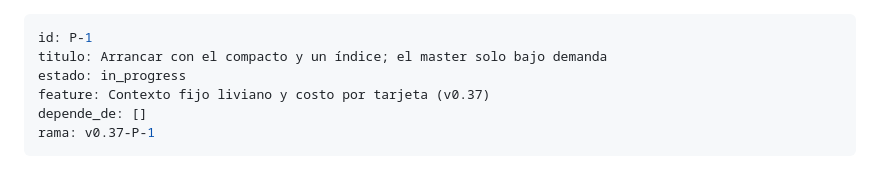
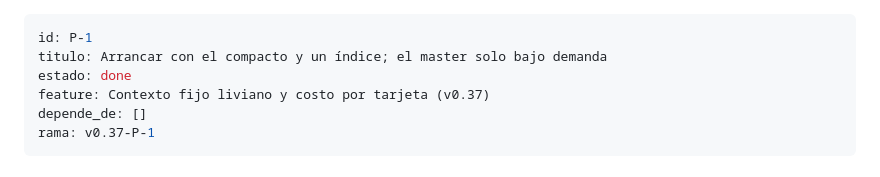
Before and after one commit to Fakundus01/sdd-universal, a Markdown page: sdd/cards/P-1.md, the part around the change. GitHub-like rendering.

```diff
--- a/sdd/cards/P-1.md
+++ b/sdd/cards/P-1.md
@@ -1,7 +1,7 @@
 ---
 id: P-1
 titulo: Arrancar con el compacto y un índice; el master solo bajo demanda
-estado: in_progress
+estado: done
 feature: Contexto fijo liviano y costo por tarjeta (v0.37)
 depende_de: []
 rama: v0.37-P-1
```
Also changed, not shown: sdd/status.md (+2 -2 lines).
